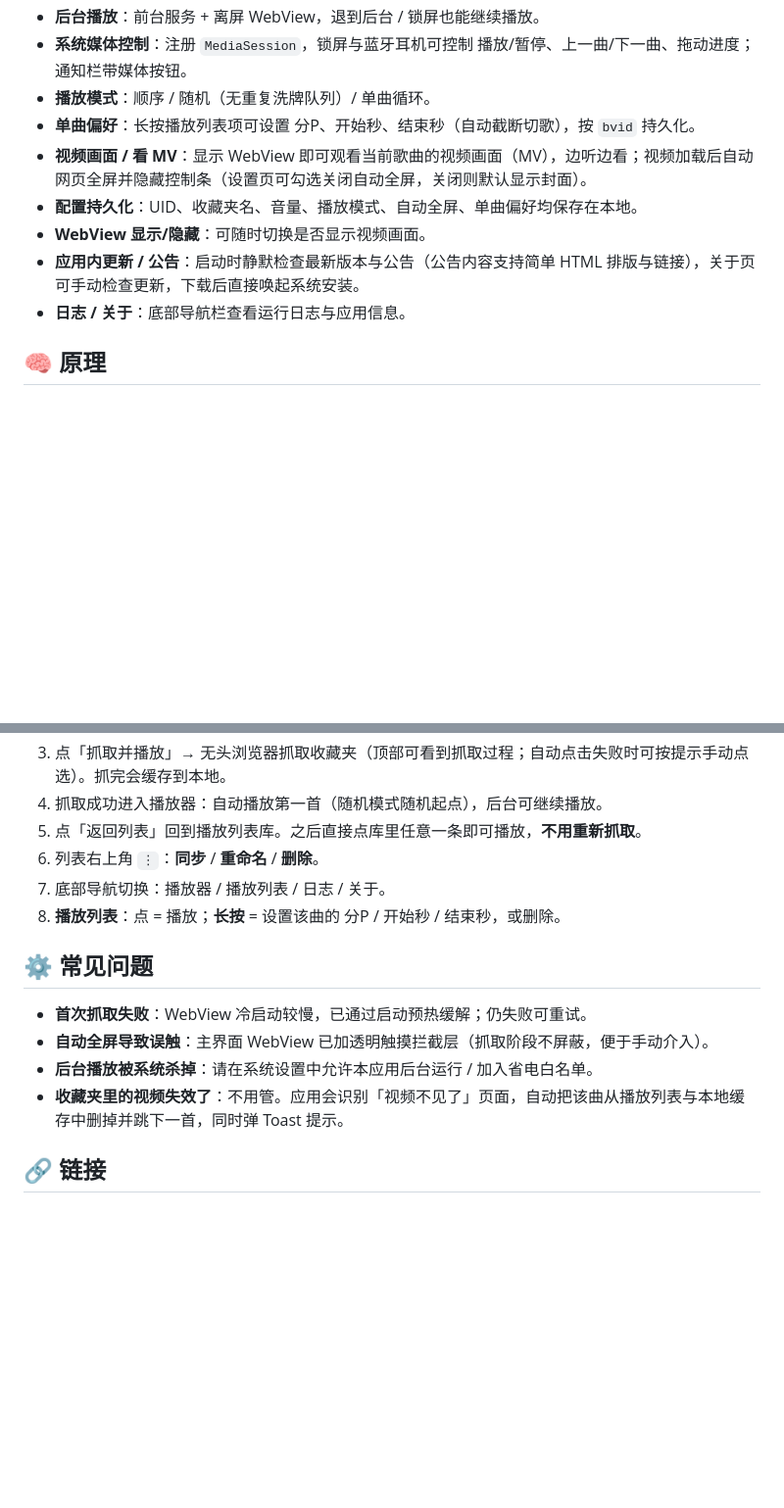
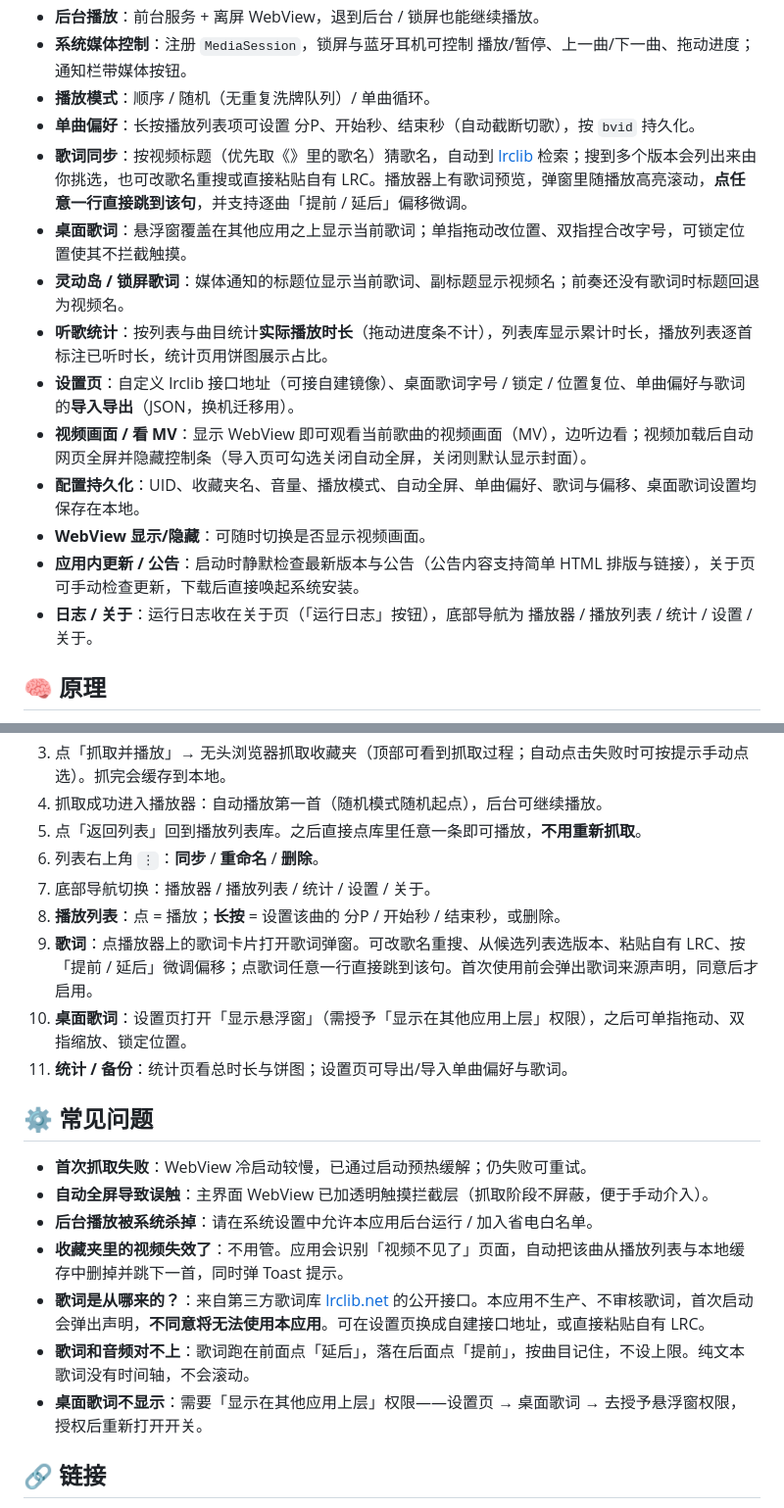
Before and after one commit to Gingmzmzx/BiliPlayer-android, a Markdown page: README.md, 2 parts joined by grey strips. Shown at 98% size. Drawn GitHub-style; blank space fills up the shorter version.

```diff
--- a/README.md
+++ b/README.md
@@ -34,11 +42,16 @@
 - **系统媒体控制**：注册 `MediaSession`，锁屏与蓝牙耳机可控制 播放/暂停、上一曲/下一曲、拖动进度；通知栏带媒体按钮。
 - **播放模式**：顺序 / 随机（无重复洗牌队列）/ 单曲循环。
 - **单曲偏好**：长按播放列表项可设置 分P、开始秒、结束秒（自动截断切歌），按 `bvid` 持久化。
-- **视频画面 / 看 MV**：显示 WebView 即可观看当前歌曲的视频画面（MV），边听边看；视频加载后自动网页全屏并隐藏控制条（设置页可勾选关闭自动全屏，关闭则默认显示封面）。
-- **配置持久化**：UID、收藏夹名、音量、播放模式、自动全屏、单曲偏好均保存在本地。
+- **歌词同步**：按视频标题（优先取《》里的歌名）猜歌名，自动到 [lrclib](https://lrclib.net) 检索；搜到多个版本会列出来由你挑选，也可改歌名重搜或直接粘贴自有 LRC。播放器上有歌词预览，弹窗里随播放高亮滚动，**点任意一行直接跳到该句**，并支持逐曲「提前 / 延后」偏移微调。
+- **桌面歌词**：悬浮窗覆盖在其他应用之上显示当前歌词；单指拖动改位置、双指捏合改字号，可锁定位置使其不拦截触摸。
+- **灵动岛 / 锁屏歌词**：媒体通知的标题位显示当前歌词、副标题显示视频名；前奏还没有歌词时标题回退为视频名。
+- **听歌统计**：按列表与曲目统计**实际播放时长**（拖动进度条不计），列表库显示累计时长，播放列表逐首标注已听时长，统计页用饼图展示占比。
+- **设置页**：自定义 lrclib 接口地址（可接自建镜像）、桌面歌词字号 / 锁定 / 位置复位、单曲偏好与歌词的**导入导出**（JSON，换机迁移用）。
+- **视频画面 / 看 MV**：显示 WebView 即可观看当前歌曲的视频画面（MV），边听边看；视频加载后自动网页全屏并隐藏控制条（导入页可勾选关闭自动全屏，关闭则默认显示封面）。
+- **配置持久化**：UID、收藏夹名、音量、播放模式、自动全屏、单曲偏好、歌词与偏移、桌面歌词设置均保存在本地。
 - **WebView 显示/隐藏**：可随时切换是否显示视频画面。
 - **应用内更新 / 公告**：启动时静默检查最新版本与公告（公告内容支持简单 HTML 排版与链接），关于页可手动检查更新，下载后直接唤起系统安装。
-- **日志 / 关于**：底部导航栏查看运行日志与应用信息。
+- **日志 / 关于**：运行日志收在关于页（「运行日志」按钮），底部导航为 播放器 / 播放列表 / 统计 / 设置 / 关于。
 
 ## 🧠 原理
 
@@ -81,8 +98,11 @@ WebView 同时也是视频画面显示层——显示 WebView 时，用户可以
 4. 抓取成功进入播放器：自动播放第一首（随机模式随机起点），后台可继续播放。
 5. 点「返回列表」回到播放列表库。之后直接点库里任意一条即可播放，**不用重新抓取**。
 6. 列表右上角 `⋮`：**同步** / **重命名** / **删除**。
-7. 底部导航切换：播放器 / 播放列表 / 日志 / 关于。
+7. 底部导航切换：播放器 / 播放列表 / 统计 / 设置 / 关于。
 8. **播放列表**：点 = 播放；**长按** = 设置该曲的 分P / 开始秒 / 结束秒，或删除。
+9. **歌词**：点播放器上的歌词卡片打开歌词弹窗。可改歌名重搜、从候选列表选版本、粘贴自有 LRC、按「提前 / 延后」微调偏移；点歌词任意一行直接跳到该句。首次使用前会弹出歌词来源声明，同意后才启用。
+10. **桌面歌词**：设置页打开「显示悬浮窗」（需授予「显示在其他应用上层」权限），之后可单指拖动、双指缩放、锁定位置。
+11. **统计 / 备份**：统计页看总时长与饼图；设置页可导出/导入单曲偏好与歌词。
 
 ## ⚙️ 常见问题
 
@@ -90,6 +110,9 @@ WebView 同时也是视频画面显示层——显示 WebView 时，用户可以
 - **自动全屏导致误触**：主界面 WebView 已加透明触摸拦截层（抓取阶段不屏蔽，便于手动介入）。
 - **后台播放被系统杀掉**：请在系统设置中允许本应用后台运行 / 加入省电白名单。
 - **收藏夹里的视频失效了**：不用管。应用会识别「视频不见了」页面，自动把该曲从播放列表与本地缓存中删掉并跳下一首，同时弹 Toast 提示。
+- **歌词是从哪来的？**：来自第三方歌词库 [lrclib.net](https://lrclib.net) 的公开接口。本应用不生产、不审核歌词，首次启动会弹出声明，**不同意将无法使用本应用**。可在设置页换成自建接口地址，或直接粘贴自有 LRC。
+- **歌词和音频对不上**：歌词跑在前面点「延后」，落在后面点「提前」，按曲目记住，不设上限。纯文本歌词没有时间轴，不会滚动。
+- **桌面歌词不显示**：需要「显示在其他应用上层」权限——设置页 → 桌面歌词 → 去授予悬浮窗权限，授权后重新打开开关。
 
 ## 🔗 链接
 
```
Also changed, not shown: other parts of README.md (+16 -4 lines), screenshots/Screenshot_20261027_082425.png (added), screenshots/Screenshot_20261027_082510.png (added), screenshots/Screenshot_20261027_082628.png (added), screenshots/Screenshot_20261027_083757.png (added), 4 other files.
